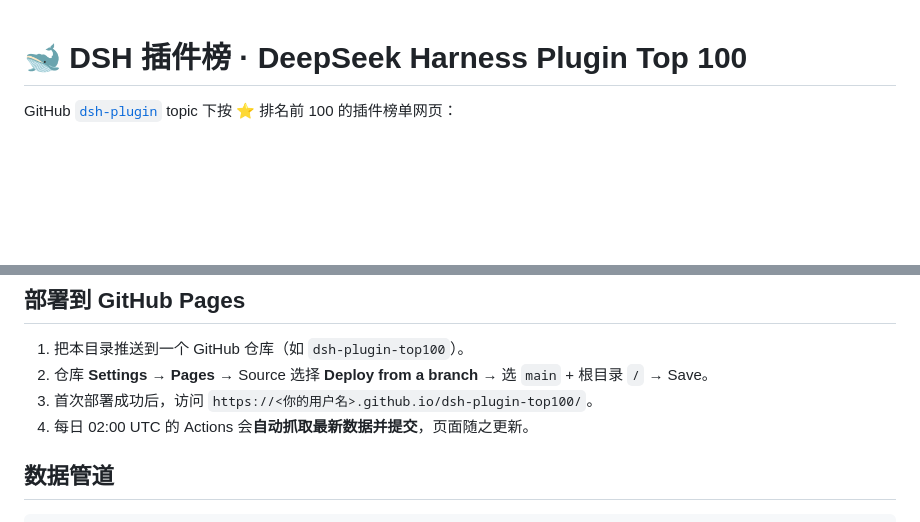
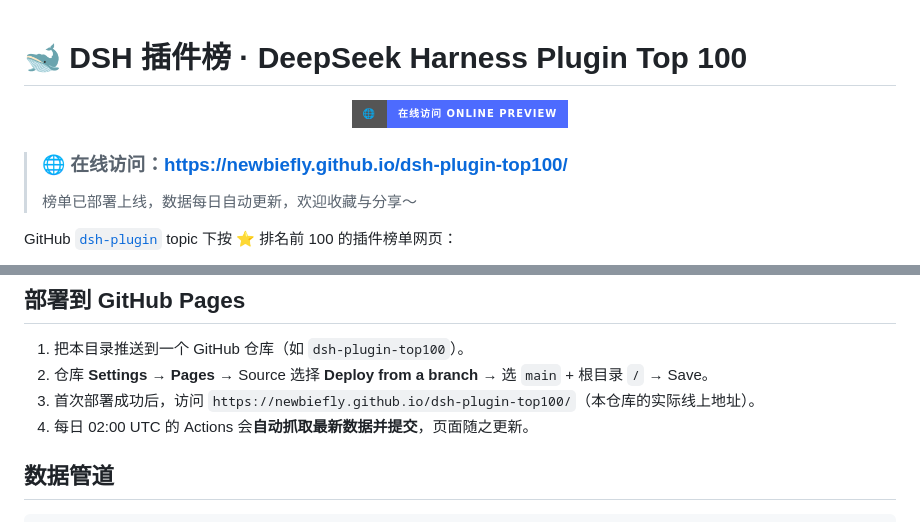
Before and after one commit to newbiefly/dsh-plugin-top100, a Markdown page: README.md, 2 parts joined by grey strips. Rendered like a GitHub page; badges without logos; blank space fills up the shorter version.

Commit message:
docs: README 增加在线访问入口

```diff
--- a/README.md
+++ b/README.md
@@ -1,4 +1,14 @@
 # 🐋 DSH 插件榜 · DeepSeek Harness Plugin Top 100
+
+<p align="center">
+  <a href="https://newbiefly.github.io/dsh-plugin-top100/">
+    <img src="https://img.shields.io/badge/🌐-在线访问%20Online%20Preview-4D6BFE?style=for-the-badge&logo=github&logoColor=white" alt="在线访问">
+  </a>
+</p>
+
+> ### 🌐 在线访问：**https://newbiefly.github.io/dsh-plugin-top100/**
+>
+> 榜单已部署上线，数据每日自动更新，欢迎收藏与分享～
 
 GitHub [`dsh-plugin`](https://github.com/topics/dsh-plugin) topic 下按 ⭐ 排名前 100 的插件榜单网页：
 
@@ -39,7 +49,7 @@ node test/smoke.mjs   # 截图保存在 test/shots/render.png
 
 1. 把本目录推送到一个 GitHub 仓库（如 `dsh-plugin-top100`）。
 2. 仓库 **Settings → Pages** → Source 选择 **Deploy from a branch** → 选 `main` + 根目录 `/` → Save。
-3. 首次部署成功后，访问 `https://<你的用户名>.github.io/dsh-plugin-top100/`。
+3. 首次部署成功后，访问 `https://newbiefly.github.io/dsh-plugin-top100/`（本仓库的实际线上地址）。
 4. 每日 02:00 UTC 的 Actions 会**自动抓取最新数据并提交**，页面随之更新。
 
 ## 数据管道
```
